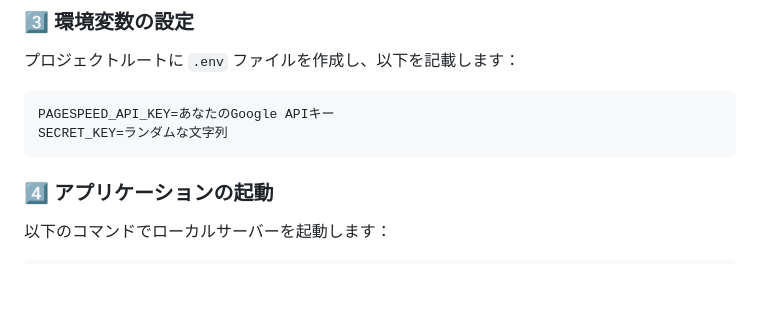
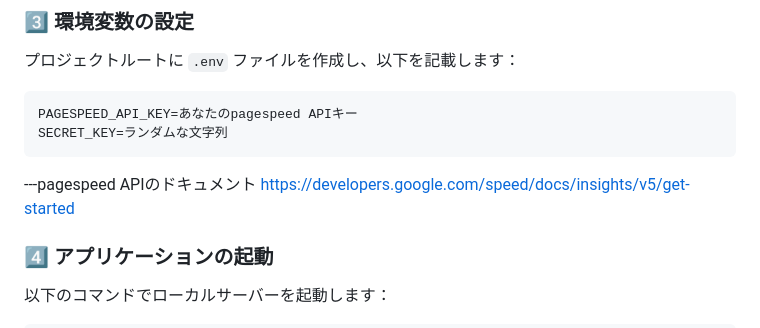
Before and after one commit to pontandayo/MyWebApp, a Markdown page: README.md, the part around the change. Rendered like a GitHub page; blank space fills up the shorter version.

````diff
--- a/README.md
+++ b/README.md
@@ -47,9 +47,11 @@ pip install -r requirements.txt
 ### 3️⃣ 環境変数の設定
 プロジェクトルートに `.env` ファイルを作成し、以下を記載します：
 ```env
-PAGESPEED_API_KEY=あなたのGoogle APIキー
+PAGESPEED_API_KEY=あなたのpagespeed APIキー
 SECRET_KEY=ランダムな文字列
 ```
+---pagespeed APIのドキュメント
+https://developers.google.com/speed/docs/insights/v5/get-started
 
 ### 4️⃣ アプリケーションの起動
 以下のコマンドでローカルサーバーを起動します：
````
